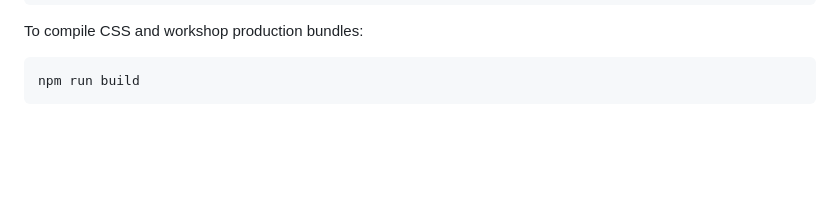
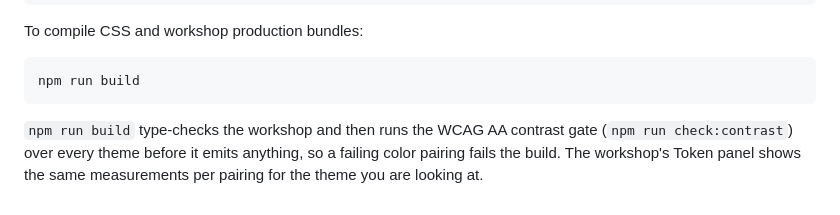
Before and after one commit to Bodegi/design-kit, a Markdown page: README.md, the part around one of its changes. GitHub-like rendering; blank space fills up the shorter version.

````diff
--- a/README.md
+++ b/README.md
@@ -123,3 +123,8 @@ To compile CSS and workshop production bundles:
 ```bash
 npm run build
 ```
+
+`npm run build` type-checks the workshop and then runs the WCAG AA contrast
+gate (`npm run check:contrast`) over every theme before it emits anything, so a
+failing color pairing fails the build. The workshop's Token panel shows the
+same measurements per pairing for the theme you are looking at.
````
Also changed, not shown: other parts of README.md (+10 -10 lines), CLAUDE.md (+6 -4 lines).
